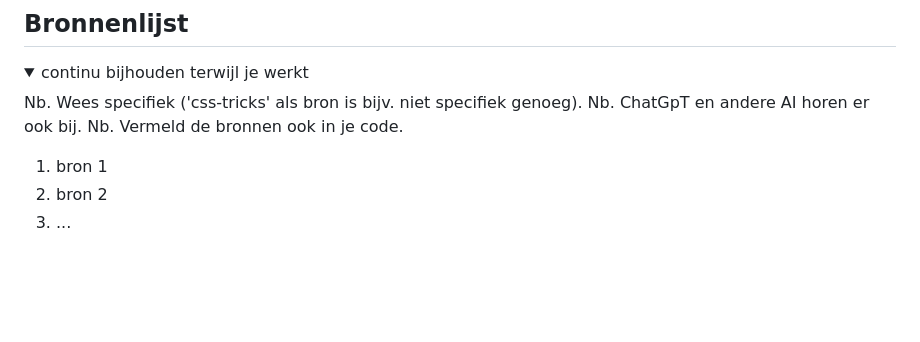
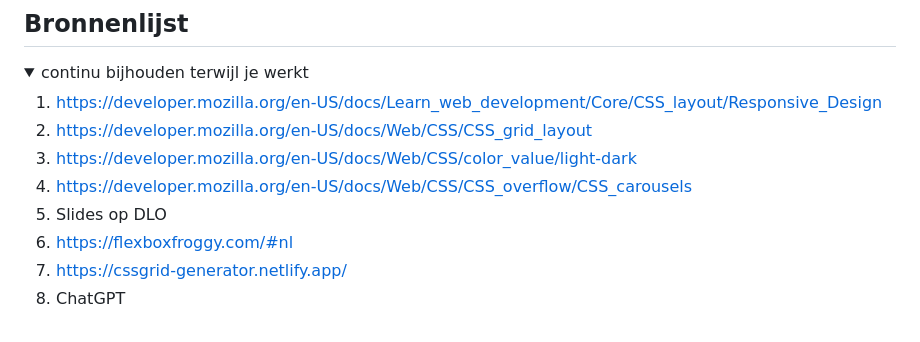
Before and after one commit to itsKanii/NikeFED, a Markdown page: README.md, the part around one of its changes. Rendered like a GitHub page; blank space fills up the shorter version.

Commit message:
Fix image format and enhance resource references
Updated image format and added specific resource links.

```diff
--- a/README.md
+++ b/README.md
@@ -302,12 +302,13 @@
 <details open>
   <summary>continu bijhouden terwijl je werkt</summary>
 
-  Nb. Wees specifiek ('css-tricks' als bron is bijv. niet specifiek genoeg).
-  Nb. ChatGpT en andere AI horen er ook bij.
-  Nb. Vermeld de bronnen ook in je code.
-
-  1. bron 1
-  2. bron 2
-  3. ...
+  1. https://developer.mozilla.org/en-US/docs/Learn_web_development/Core/CSS_layout/Responsive_Design
+  2. https://developer.mozilla.org/en-US/docs/Web/CSS/CSS_grid_layout
+  3. https://developer.mozilla.org/en-US/docs/Web/CSS/color_value/light-dark
+  4. https://developer.mozilla.org/en-US/docs/Web/CSS/CSS_overflow/CSS_carousels
+  5. Slides op DLO
+  6. https://flexboxfroggy.com/#nl
+  7. https://cssgrid-generator.netlify.app/
+  8. ChatGPT
 
 </details>
```
Also changed, not shown: other parts of README.md (+1 -1 lines).
